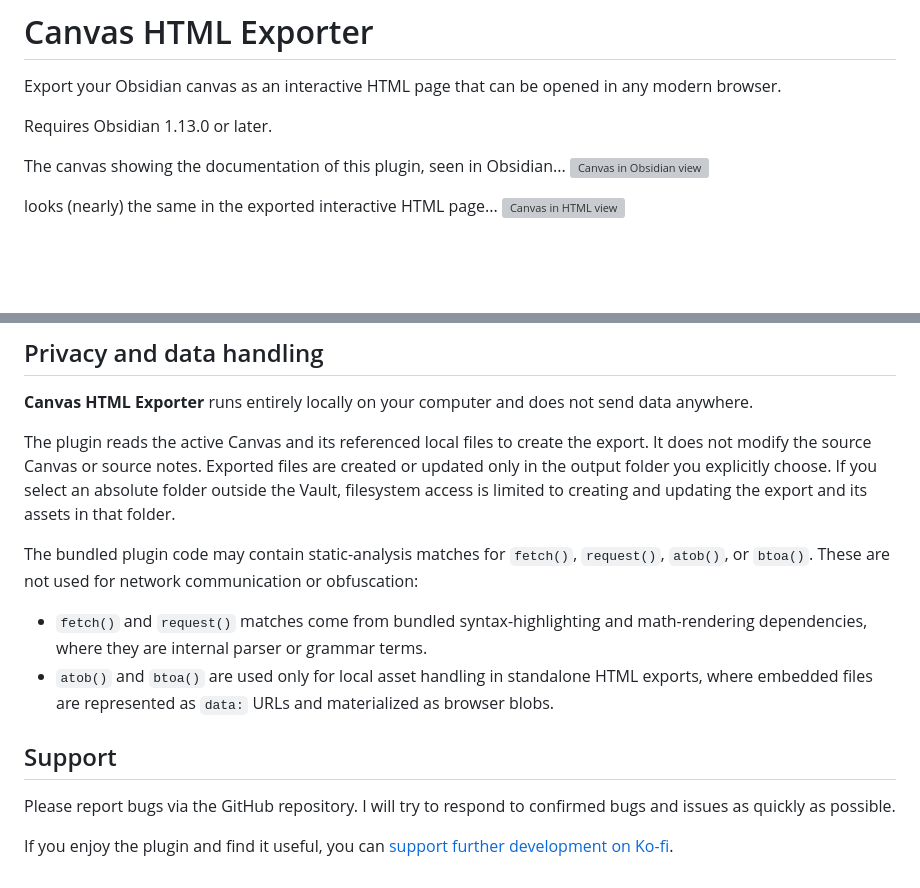
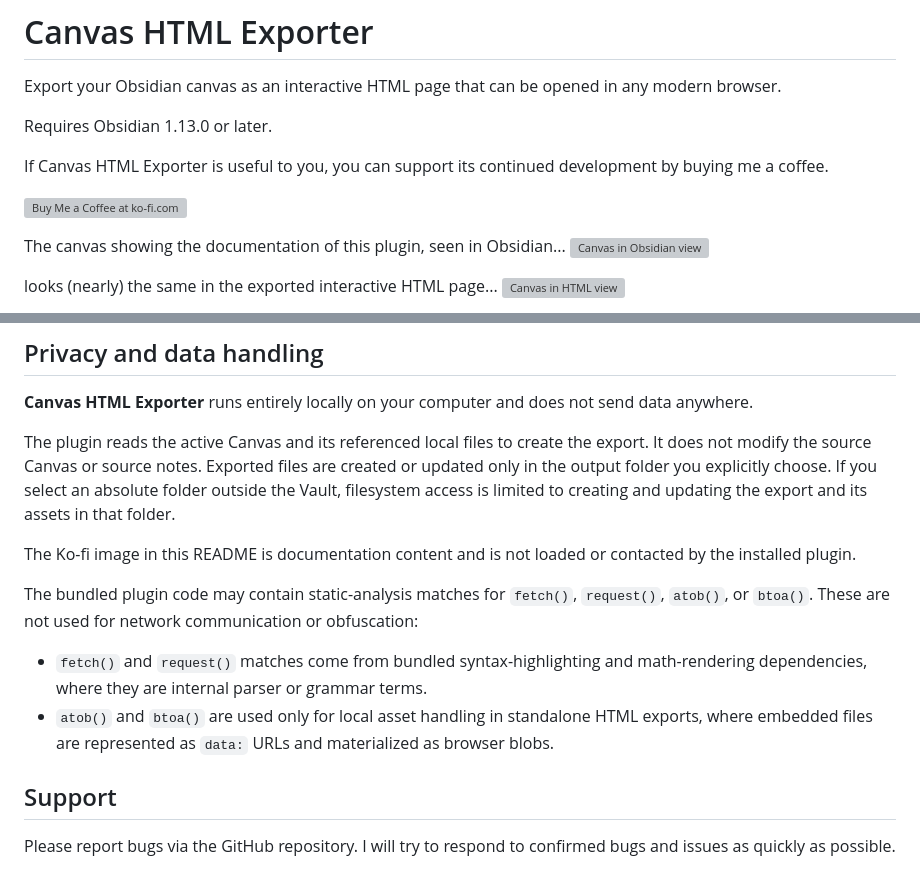
Before and after one commit to HKohlhoff/canvas-html-exporter, a Markdown page: README.md, 2 parts joined by grey strips. GitHub-like rendering; blank space fills up the shorter version; grey boxes are pictures that could not be loaded.

Commit message:
Match Ko-fi README presentation with Canvas Folding

```diff
--- a/README.md
+++ b/README.md
@@ -3,6 +3,11 @@
 Export your Obsidian canvas as an interactive HTML page that can be opened in any modern browser.
 
 Requires Obsidian 1.13.0 or later.
+
+If Canvas HTML Exporter is useful to you, you can support its continued
+development by buying me a coffee.
+
+<a href="https://ko-fi.com/R5R2151DS7" target="_blank"><img height="36" style="border:0;height:36px" src="https://storage.ko-fi.com/cdn/kofi1.png?v=6" border="0" alt="Buy Me a Coffee at ko-fi.com"></a>
 
 The canvas showing the documentation of this plugin, seen in Obsidian...
 ![Canvas in Obsidian view](images/canvas_in_obsidian.png)
@@ -262,12 +267,12 @@ created or updated only in the output folder you explicitly choose. If you
 select an absolute folder outside the Vault, filesystem access is limited to
 creating and updating the export and its assets in that folder.
 
+The Ko-fi image in this README is documentation content and is not loaded or
+contacted by the installed plugin.
+
 The bundled plugin code may contain static-analysis matches for `fetch()`, `request()`, `atob()`, or `btoa()`. These are not used for network communication or obfuscation:
 - `fetch()` and `request()` matches come from bundled syntax-highlighting and math-rendering dependencies, where they are internal parser or grammar terms.
 - `atob()` and `btoa()` are used only for local asset handling in standalone HTML exports, where embedded files are represented as `data:` URLs and materialized as browser blobs.
 
 ## Support
 Please report bugs via the GitHub repository. I will try to respond to confirmed bugs and issues as quickly as possible.
-
-If you enjoy the plugin and find it useful, you can
-[support further development on Ko-fi](https://ko-fi.com/hokdev).
```
